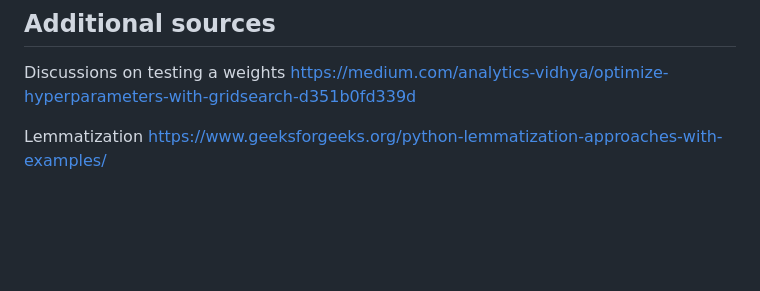
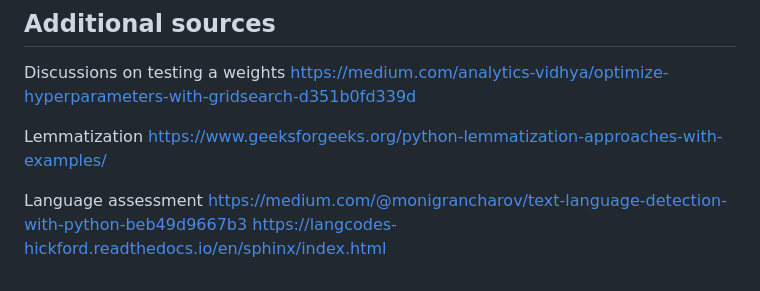
Before and after one commit to MvKorveen/Udacity-disaster-response-project, a Markdown page: README.md, the part around one of its changes. Drawn GitHub-style; blank space fills up the shorter version.

```diff
--- a/README.md
+++ b/README.md
@@ -162,3 +160,7 @@ https://medium.com/analytics-vidhya/optimize-hyperparameters-with-gridsearch-d35
 
 Lemmatization
 https://www.geeksforgeeks.org/python-lemmatization-approaches-with-examples/
+
+Language assessment
+https://medium.com/@monigrancharov/text-language-detection-with-python-beb49d9667b3
+https://langcodes-hickford.readthedocs.io/en/sphinx/index.html
```
Also changed, not shown: other parts of README.md (+0 -2 lines).
